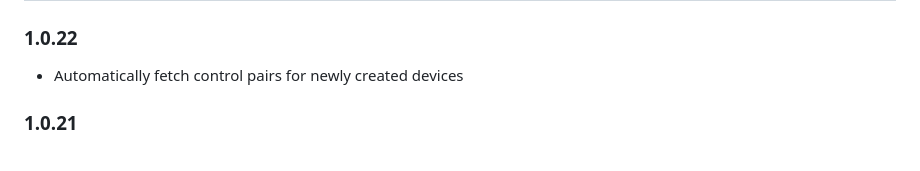
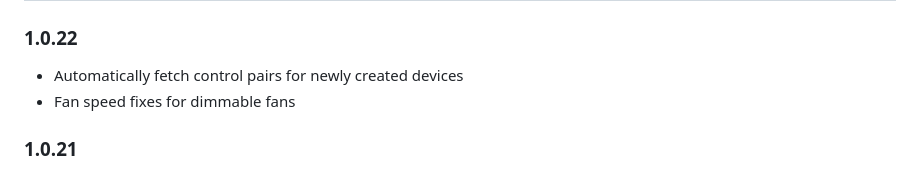
Before and after one commit to eyaniv/homebridge-hm-homeseer, a Markdown page: README.md, the part around the change. GitHub-like rendering.

Commit message:
Readme update for the next version

```diff
--- a/README.md
+++ b/README.md
@@ -125,6 +125,7 @@ Thermostats in HS4 are typically split across multiple devices (mode, temperatur
 
 ### 1.0.22
 - Automatically fetch control pairs for newly created devices
+- Fan speed fixes for dimmable fans
 
 ### 1.0.21
 - Added non dimmable fan
```
